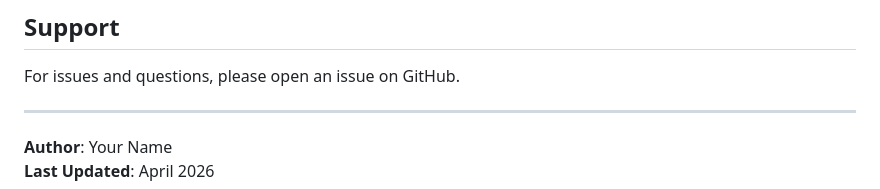
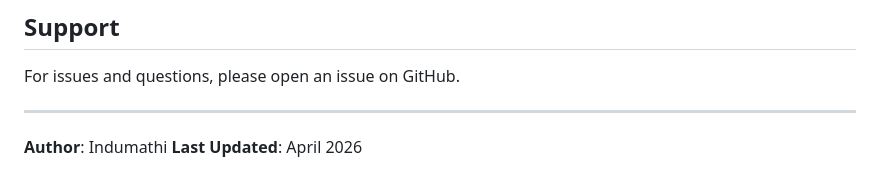
Before and after one commit to indu-ai-coder/vendor-assessment-engine, a Markdown page: README.md, the part around the change. Rendered like a GitHub page.

```diff
--- a/README.md
+++ b/README.md
@@ -190,5 +190,5 @@ For issues and questions, please open an issue on GitHub.
 
 ---
 
-**Author**: Your Name
+**Author**: Indumathi
 **Last Updated**: April 2026
```
